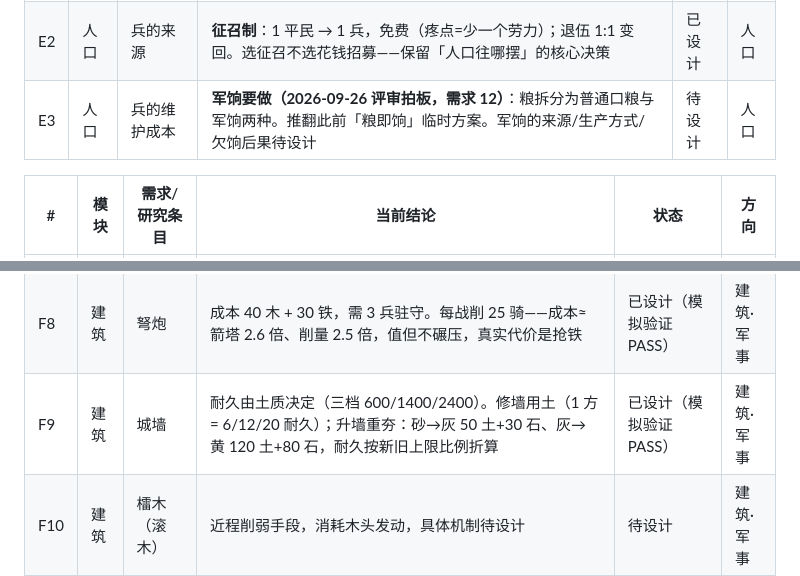
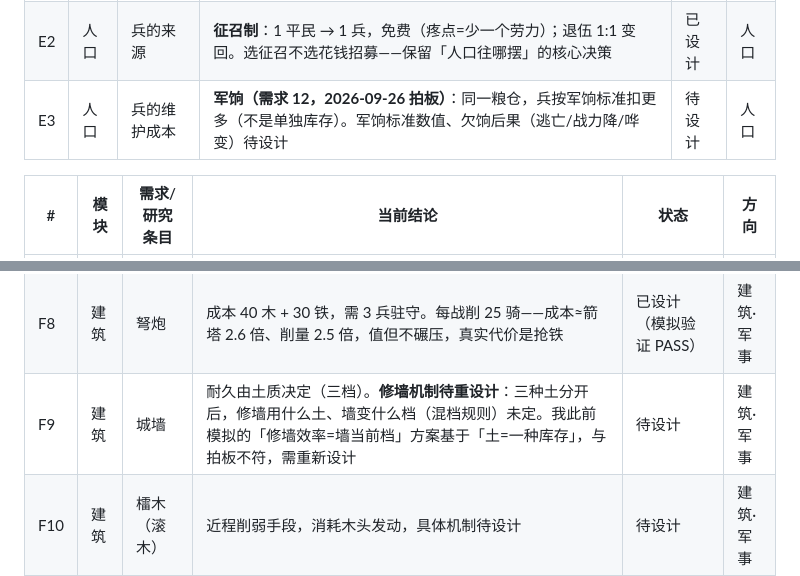
Before and after one commit to ysyonline/wg, a Markdown page: design/设计总表-v2.md, 2 parts joined by grey strips. GitHub-like rendering.

```diff
--- a/design/设计总表-v2.md
+++ b/design/设计总表-v2.md
@@ -50,7 +50,7 @@
 |---|------|-------------|---------|------|------|
 | E1 | 人口 | 人口分类 | 分「平民」（生产）与「兵」（战斗）两大类，兵种内部暂不细分 | 已设计 | 人口 |
 | E2 | 人口 | 兵的来源 | **征召制**：1 平民 → 1 兵，免费（疼点=少一个劳力）；退伍 1:1 变回。选征召不选花钱招募——保留「人口往哪摆」的核心决策 | 已设计 | 人口 |
-| E3 | 人口 | 兵的维护成本 | **军饷要做（2026-09-26 评审拍板，需求 12）**：粮拆分为普通口粮与军饷两种。推翻此前「粮即饷」临时方案。军饷的来源/生产方式/欠饷后果待设计 | 待设计 | 人口 |
+| E3 | 人口 | 兵的维护成本 | **军饷（需求 12，2026-09-26 拍板）**：同一粮仓，兵按军饷标准扣更多（不是单独库存）。军饷标准数值、欠饷后果（逃亡/战力降/哗变）待设计 | 待设计 | 人口 |
 
 | # | 模块 | 需求/研究条目 | 当前结论 | 状态 | 方向 |
 |---|------|-------------|---------|------|------|
@@ -62,7 +62,7 @@
 | F6 | 建筑 | 制衣坊 | 布 → 衣 | 待设计 | 建筑·加工 |
 | F7 | 建筑 | 箭塔 | 成本 60 木 + 10 铁，需 2 兵驻守。每战削 10 骑（约省 100 袭扰攻城力 = 8 方土修墙量，账算得过来） | 已设计（模拟验证 PASS） | 建筑·军事 |
 | F8 | 建筑 | 弩炮 | 成本 40 木 + 30 铁，需 3 兵驻守。每战削 25 骑——成本≈箭塔 2.6 倍、削量 2.5 倍，值但不碾压，真实代价是抢铁 | 已设计（模拟验证 PASS） | 建筑·军事 |
-| F9 | 建筑 | 城墙 | 耐久由土质决定（三档 600/1400/2400）。修墙用土（1 方 = 6/12/20 耐久）；升墙重夯：砂→灰 50 土+30 石、灰→黄 120 土+80 石，耐久按新旧上限比例折算 | 已设计（模拟验证 PASS） | 建筑·军事 |
+| F9 | 建筑 | 城墙 | 耐久由土质决定（三档）。**修墙机制待重设计**：三种土分开后，修墙用什么土、墙变什么档（混档规则）未定。我此前模拟的「修墙效率=墙当前档」方案基于「土=一种库存」，与拍板不符，需重新设计 | 待设计 | 建筑·军事 |
 | F10 | 建筑 | 檑木（滚木） | 近程削弱手段，消耗木头发动，具体机制待设计 | 待设计 | 建筑·军事 |
 | F11 | 建筑 | 火矢 | 远程削弱手段（独立武器 or 弩炮附火），待设计 | 待设计 | 建筑·军事 |
 | F12 | 建筑 | 猛火油柜 | 兜底爆发手段（火油倾泻），待设计 | 待设计 | 建筑·军事 |
```
Also changed, not shown: other parts of design/设计总表-v2.md (+10 -9 lines), design/REQUIREMENTS.md (+13 -6 lines).
